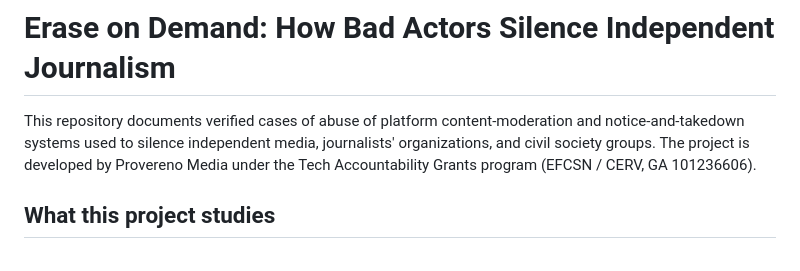
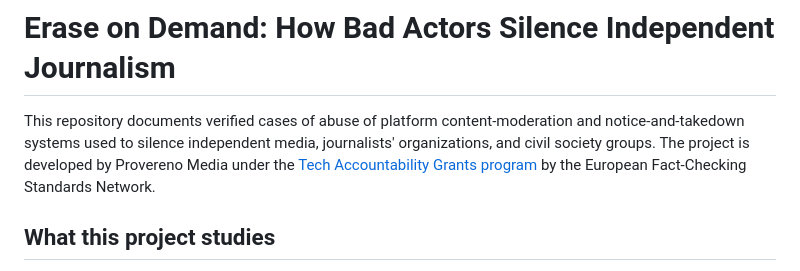
Before and after one commit to Provereno-Media/Erase-On-Demand-Bad-Actors-VS-Journalists, a Markdown page: README.md, the part around the change. Rendered like a GitHub page.

Commit message:
Revise funding source details in README
Updated funding source link in project description.

```diff
--- a/README.md
+++ b/README.md
@@ -3,7 +3,7 @@
 This repository documents verified cases of abuse of platform content-moderation
 and notice-and-takedown systems used to silence independent media, journalists'
 organizations, and civil society groups. The project is developed by Provereno
-Media under the Tech Accountability Grants program (EFCSN / CERV, GA 101236606).
+Media under the [Tech Accountability Grants program](https://efcsn.com/funding-opportunities/winners-tech-accountability-grants/) by the European Fact-Checking Standards Network.
 
 ## What this project studies
 
```
